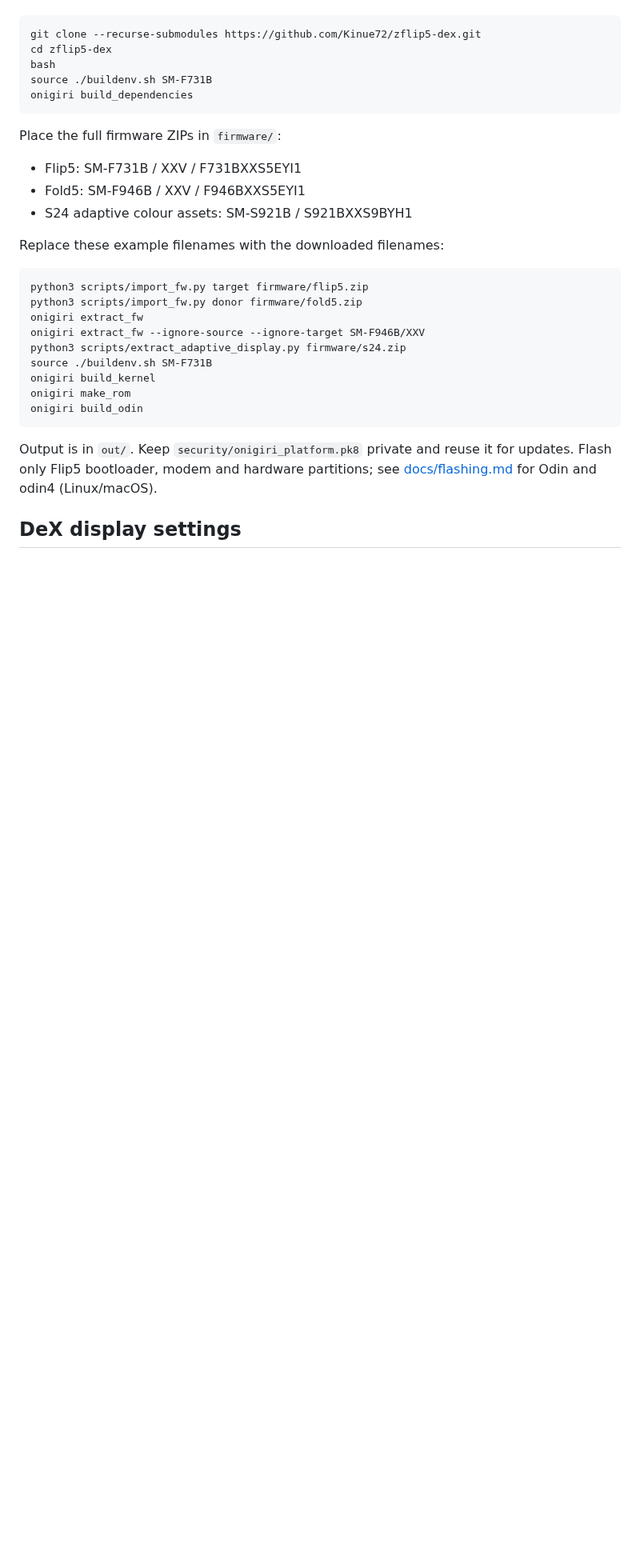
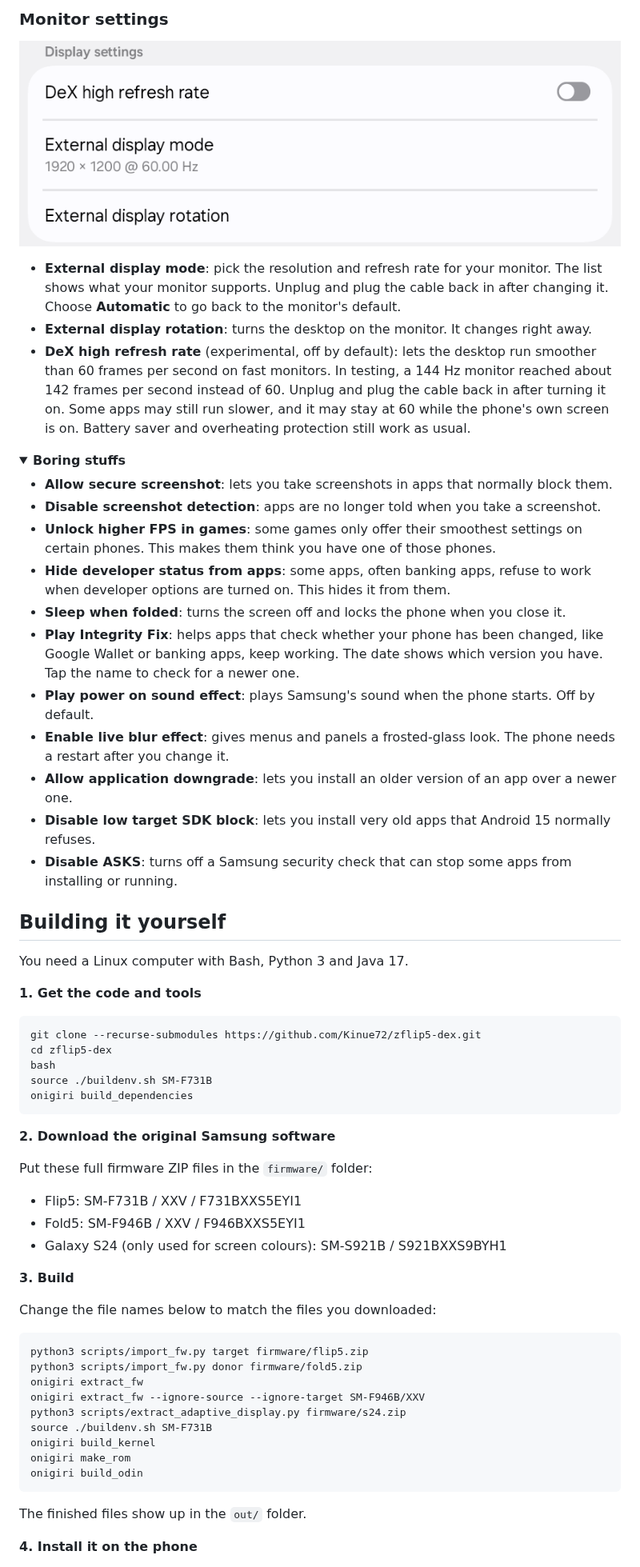
Before and after one commit to Kinue72/OnigiriDeX, a Markdown page: README.md, the part around one of its changes. Shown at 80% size. Rendered like a GitHub page; pictures changed too: docs/images/onigiri-settings-display.png (added); folded sections open; blank space fills up the shorter version.

````diff
--- a/README.md
+++ b/README.md
@@ -18,3 +68,55 @@ Use Linux, Bash, Python 3 and Java 17.
+### Monitor settings
+
+![DeX monitor settings](docs/images/onigiri-settings-display.png)
+
+- **External display mode**: pick the resolution and refresh rate for your
+  monitor. The list shows what your monitor supports. Unplug and plug the
+  cable back in after changing it. Choose **Automatic** to go back to the
+  monitor's default.
+- **External display rotation**: turns the desktop on the monitor. It changes
+  right away.
+- **DeX high refresh rate** (experimental, off by default): lets the desktop
+  run smoother than 60 frames per second on fast monitors. In testing, a
+  144 Hz monitor reached about 142 frames per second instead of 60. Unplug and
+  plug the cable back in after turning it on. Some apps may still run slower,
+  and it may stay at 60 while the phone's own screen is on. Battery saver and
+  overheating protection still work as usual.
+
+<details>
+<summary><b>Boring stuffs</b></summary>
+
+- **Allow secure screenshot**: lets you take screenshots in apps that normally
+  block them.
+- **Disable screenshot detection**: apps are no longer told when you take a
+  screenshot.
+- **Unlock higher FPS in games**: some games only offer their smoothest
+  settings on certain phones. This makes them think you have one of those
+  phones.
+- **Hide developer status from apps**: some apps, often banking apps, refuse
+  to work when developer options are turned on. This hides it from them.
+- **Sleep when folded**: turns the screen off and locks the phone when you
+  close it.
+- **Play Integrity Fix**: helps apps that check whether your phone has been
+  changed, like Google Wallet or banking apps, keep working. The date shows
+  which version you have. Tap the name to check for a newer one.
+- **Play power on sound effect**: plays Samsung's sound when the phone starts.
+  Off by default.
+- **Enable live blur effect**: gives menus and panels a frosted-glass look.
+  The phone needs a restart after you change it.
+- **Allow application downgrade**: lets you install an older version of an
+  app over a newer one.
+- **Disable low target SDK block**: lets you install very old apps that
+  Android 15 normally refuses.
+- **Disable ASKS**: turns off a Samsung security check that can stop some
+  apps from installing or running.
+
+</details>
+
+## Building it yourself
+
+You need a Linux computer with Bash, Python 3 and Java 17.
+
+**1. Get the code and tools**
 
 ```sh
 git clone --recurse-submodules https://github.com/Kinue72/zflip5-dex.git
@@ -24,13 +126,17 @@ source ./buildenv.sh SM-F731B
 onigiri build_dependencies
 ```
 
-Place the full firmware ZIPs in `firmware/`:
+**2. Download the original Samsung software**
+
+Put these full firmware ZIP files in the `firmware/` folder:
 
 - Flip5: SM-F731B / XXV / F731BXXS5EYI1
 - Fold5: SM-F946B / XXV / F946BXXS5EYI1
-- S24 adaptive colour assets: SM-S921B / S921BXXS9BYH1
+- Galaxy S24 (only used for screen colours): SM-S921B / S921BXXS9BYH1
 
-Replace these example filenames with the downloaded filenames:
+**3. Build**
+
+Change the file names below to match the files you downloaded:
 
 ```sh
 python3 scripts/import_fw.py target firmware/flip5.zip
@@ -44,9 +150,7 @@ onigiri make_rom
 onigiri build_odin
 ```
 
-Output is in `out/`. Keep `security/onigiri_platform.pk8` private and reuse it
-for updates. Flash only Flip5 bootloader, modem and hardware partitions; see
-[docs/flashing.md](docs/flashing.md) for Odin and odin4 (Linux/macOS).
+The finished files show up in the `out/` folder.
 
-## DeX display settings
+**4. Install it on the phone**
 
````
Also changed, not shown: other parts of README.md (+80 -78 lines).
